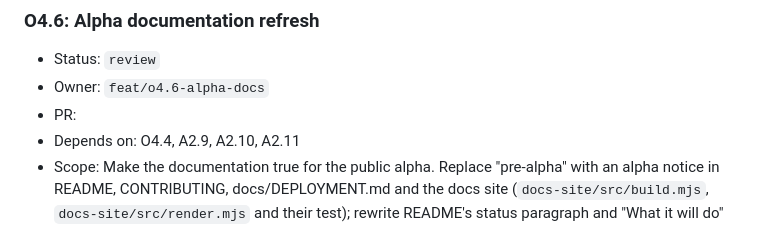
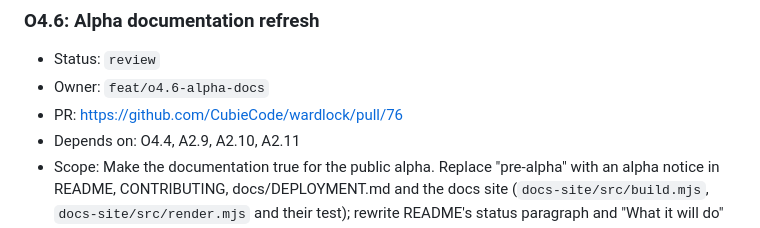
Before and after one commit to CubieCode/wardlock, a Markdown page: ROADMAP.md, the part around the change. GitHub-like rendering.

Commit message:
O4.6: Record PR

```diff
--- a/ROADMAP.md
+++ b/ROADMAP.md
@@ -392,7 +392,7 @@ Each item is one focused PR on branch `feat/<id-lower>-<slug>`, implemented with
 
 - Status: `review`
 - Owner: `feat/o4.6-alpha-docs`
-- PR:
+- PR: https://github.com/CubieCode/wardlock/pull/76
 - Depends on: O4.4, A2.9, A2.10, A2.11
 - Scope: Make the documentation true for the public alpha. Replace "pre-alpha" with an alpha notice in README, CONTRIBUTING, docs/DEPLOYMENT.md and the docs site (`docs-site/src/build.mjs`, `docs-site/src/render.mjs` and their test); rewrite README's status paragraph and "What it will do" for features that are built. Correct statements in README, CONTRIBUTING, SECURITY, `docs/`, `docs-site/README.md`, `deploy/`, `fixtures/README.md`, DESIGN.md and the `wardlock-*` skills that contradict main (planned or unbuilt features that are now built, renamed packages, env vars, commands or endpoints, and wave 9 risks described as open). Refresh docs/LAUNCH-CHECKLIST.md: close the A2.9 to A2.11 decisions and rows, and re-run its _done_ checks on the new commit. Statements that stay true until the release is published (no `go-import` metadata on `wardlock.nz`, no published releases) stay. No behaviour, API or code changes beyond the docs-site notice strings.
 - Acceptance: No "pre-alpha" remains; every corrected claim is checked against the code with file references in the PR; `pnpm check` (including `pnpm docs:build` and its link check) and `git diff --check` pass; nothing published, no settings or DNS changed.
```
